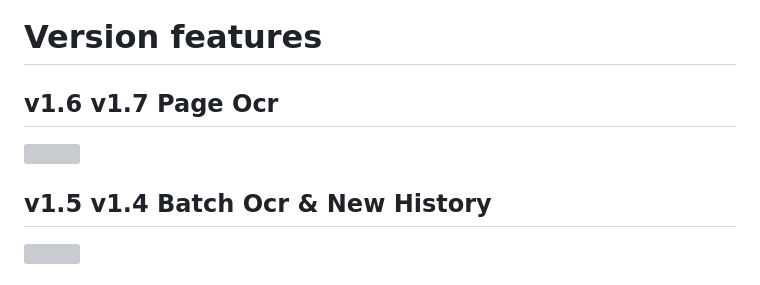
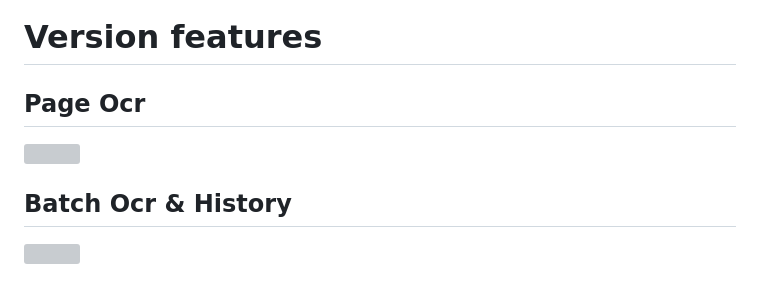
Before and after one commit to ai25395/FMatPix, a Markdown page: README.md, the part around the change. GitHub-like rendering; grey boxes are pictures that could not be loaded.

```diff
--- a/README.md
+++ b/README.md
@@ -13,9 +13,9 @@ Download the software FMatPix.exe from the release page: https://github.com/ai25
 ### Don't forget to give me a star it's very important for me！别忘了给我点个星，这对我真的很重要！<br>
 
 # Version features
-## v1.6 v1.7  Page Ocr
+## Page Ocr
 <img src='https://github.com/user-attachments/assets/7966e020-7296-45df-9ac9-c244d2cf5f96' width = '750px' height='450px'> <br>
-## v1.5 v1.4   Batch Ocr & New History
+## Batch Ocr & History
 <img src='https://github.com/user-attachments/assets/019a8292-375f-4386-a426-ac52be159359' width = '750px' height='400px'> <br>
 
 # How to use the software?
```
